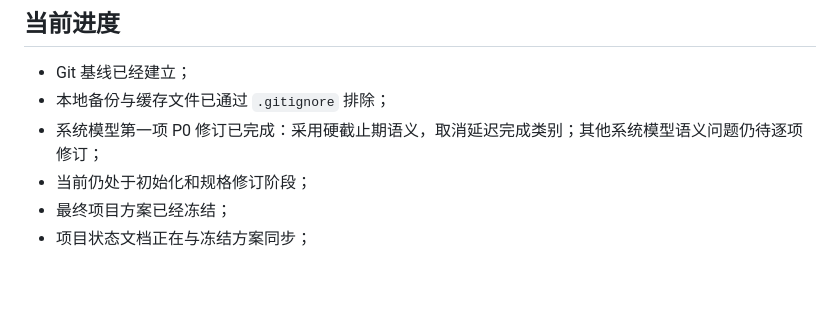
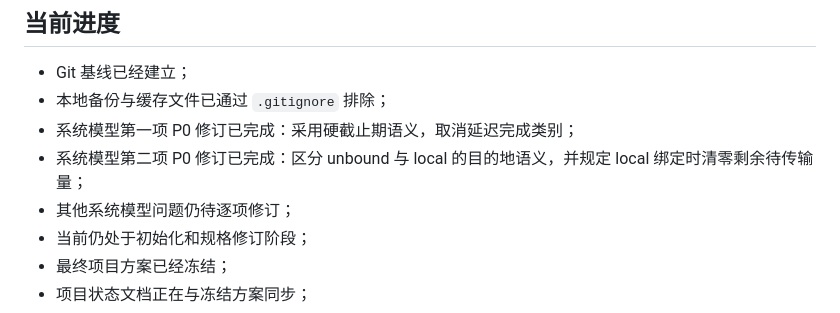
Before and after one commit to lijing666743/My_project_li, a Markdown page: README.md, the part around the change. GitHub-like rendering; blank space fills up the shorter version.

Commit message:
fix(model): distinguish local task binding semantics

```diff
--- a/README.md
+++ b/README.md
@@ -67,7 +67,9 @@ knowledge/project_plan/方案2.md
 
 - Git 基线已经建立；
 - 本地备份与缓存文件已通过 `.gitignore` 排除；
-- 系统模型第一项 P0 修订已完成：采用硬截止期语义，取消延迟完成类别；其他系统模型语义问题仍待逐项修订；
+- 系统模型第一项 P0 修订已完成：采用硬截止期语义，取消延迟完成类别；
+- 系统模型第二项 P0 修订已完成：区分 unbound 与 local 的目的地语义，并规定 local 绑定时清零剩余待传输量；
+- 其他系统模型问题仍待逐项修订；
 - 当前仍处于初始化和规格修订阶段；
 - 最终项目方案已经冻结；
 - 项目状态文档正在与冻结方案同步；
```
Also changed, not shown: sections/2_system_model.md (+36 -10 lines).
